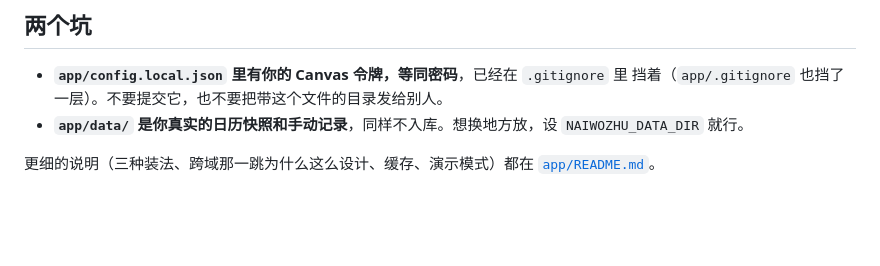
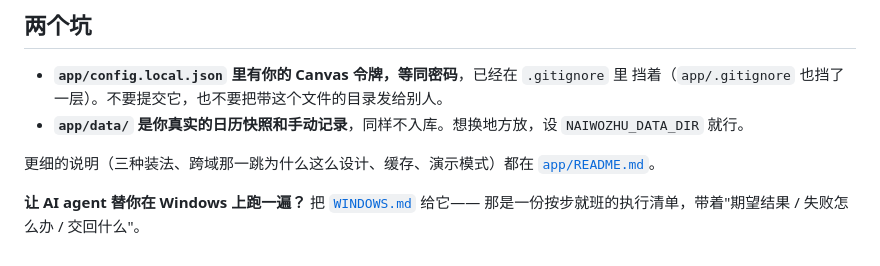
Before and after one commit to Jason-Pu-Junhao/naiwozhu-app, a Markdown page: README.md, the part around the change. GitHub-like rendering; blank space fills up the shorter version.

Commit message:
加一份给 agent 的 Windows 执行清单

```diff
--- a/README.md
+++ b/README.md
@@ -88,3 +88,6 @@ export CANVAS_TOKEN='你的令牌'                # 或者临时用环境变量
 
 更细的说明（三种装法、跨域那一跳为什么这么设计、缓存、演示模式）都在
 [`app/README.md`](app/README.md)。
+
+**让 AI agent 替你在 Windows 上跑一遍？** 把 [`WINDOWS.md`](WINDOWS.md) 给它——
+那是一份按步就班的执行清单，带着"期望结果 / 失败怎么办 / 交回什么"。
```
Also changed, not shown: WINDOWS.md (added, +103 -0 lines).
